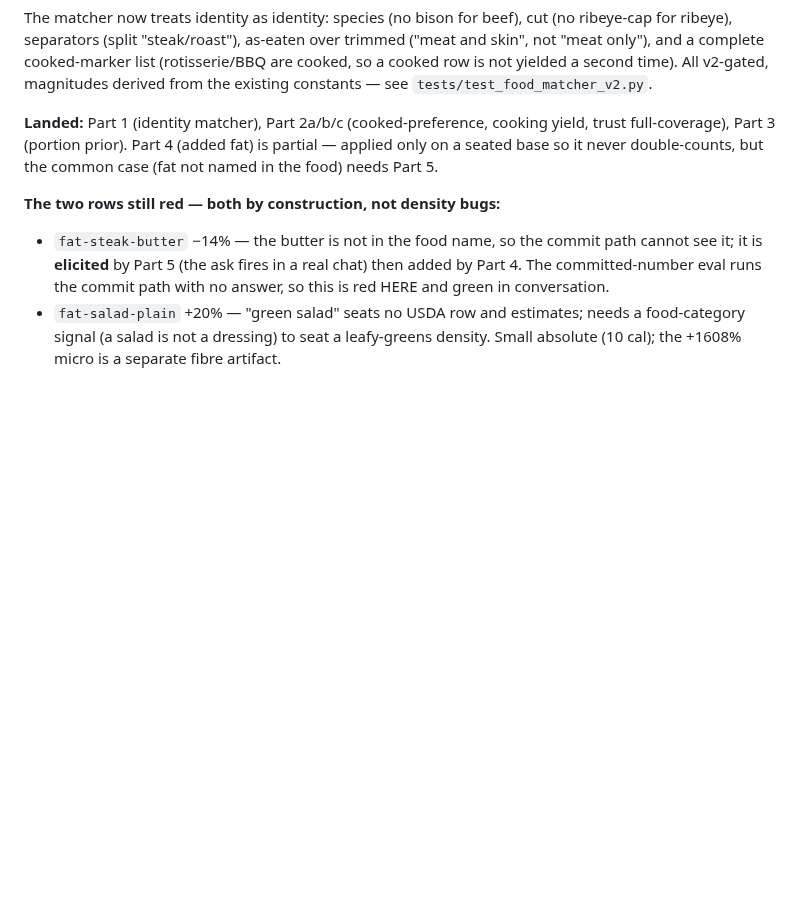
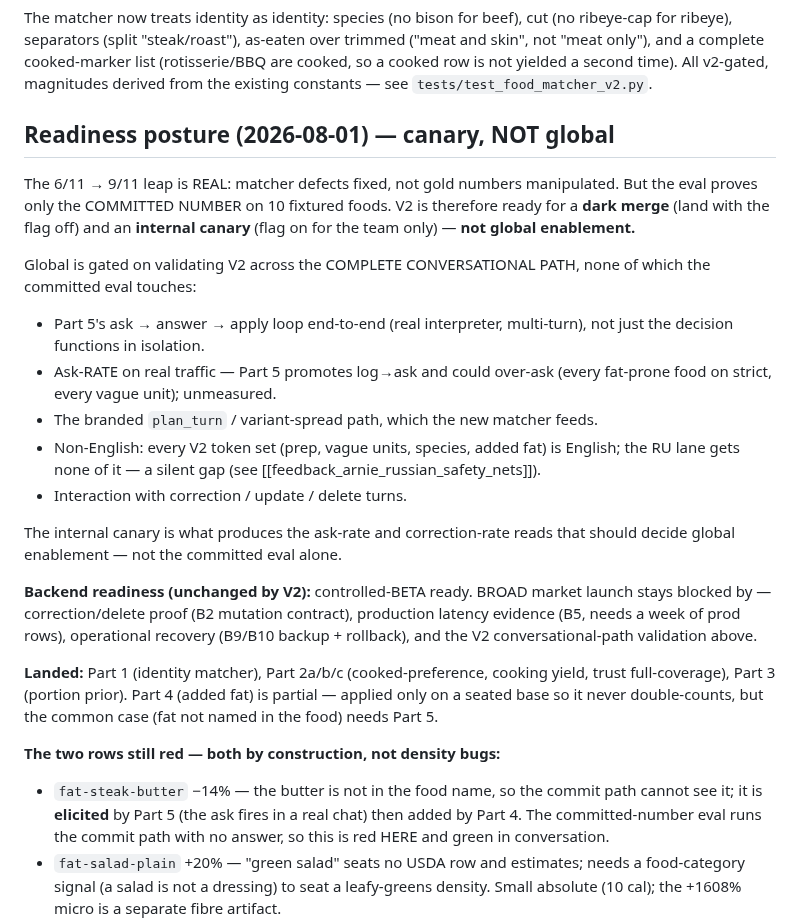
Before and after one commit to dvoskin/arnie, a Markdown page: docs/NUTRITION_ACCURACY_REDESIGN.md, the part around the change. Drawn GitHub-style; blank space fills up the shorter version.

Commit message:
docs(accuracy): readiness posture — dark-merge + internal canary, NOT global
The 6/11->9/11 eval proves the COMMITTED NUMBER on 10 fixtured foods only. Global
enablement is gated on validating V2 across the complete conversational path
(Part 5 ask->answer->apply end-to-end, ask-RATE on real traffic, the branded
plan_turn path, the EN-only token gap in the RU lane, correction/update/delete
interaction) — not the committed eval alone. Backend stays controlled-beta ready;
broad launch still blocked by correction/delete proof, prod latency evidence, and
operational recovery.

Co-Authored-By: Claude Opus 4.8 <noreply@anthropic.com>

```diff
--- a/docs/NUTRITION_ACCURACY_REDESIGN.md
+++ b/docs/NUTRITION_ACCURACY_REDESIGN.md
@@ -17,6 +17,33 @@ trimmed ("meat and skin", not "meat only"), and a complete cooked-marker list
 (rotisserie/BBQ are cooked, so a cooked row is not yielded a second time). All
 v2-gated, magnitudes derived from the existing constants — see
 `tests/test_food_matcher_v2.py`.
+
+## Readiness posture (2026-08-01) — canary, NOT global
+
+The 6/11 → 9/11 leap is REAL: matcher defects fixed, not gold numbers
+manipulated. But the eval proves only the COMMITTED NUMBER on 10 fixtured foods.
+V2 is therefore ready for a **dark merge** (land with the flag off) and an
+**internal canary** (flag on for the team only) — **not global enablement.**
+
+Global is gated on validating V2 across the COMPLETE CONVERSATIONAL PATH, none of
+which the committed eval touches:
+- Part 5's ask → answer → apply loop end-to-end (real interpreter, multi-turn),
+  not just the decision functions in isolation.
+- Ask-RATE on real traffic — Part 5 promotes log→ask and could over-ask (every
+  fat-prone food on strict, every vague unit); unmeasured.
+- The branded `plan_turn` / variant-spread path, which the new matcher feeds.
+- Non-English: every V2 token set (prep, vague units, species, added fat) is
+  English; the RU lane gets none of it — a silent gap (see
+  [[feedback_arnie_russian_safety_nets]]).
+- Interaction with correction / update / delete turns.
+
+The internal canary is what produces the ask-rate and correction-rate reads that
+should decide global enablement — not the committed eval alone.
+
+**Backend readiness (unchanged by V2):** controlled-BETA ready. BROAD market
+launch stays blocked by — correction/delete proof (B2 mutation contract),
+production latency evidence (B5, needs a week of prod rows), operational recovery
+(B9/B10 backup + rollback), and the V2 conversational-path validation above.
 
 **Landed:** Part 1 (identity matcher), Part 2a/b/c (cooked-preference, cooking
 yield, trust full-coverage), Part 3 (portion prior). Part 4 (added fat) is
```
